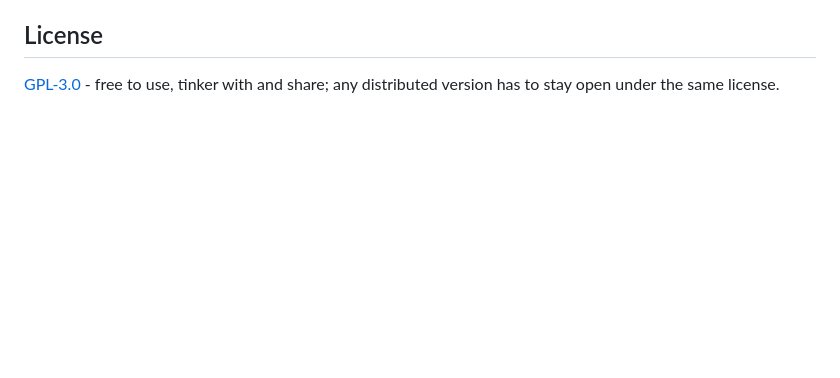
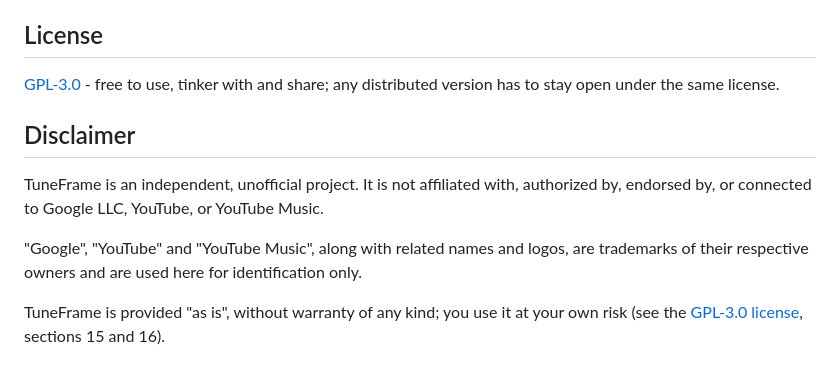
Before and after one commit to loonek/TuneFrame, a Markdown page: README.md, the part around the change. GitHub-like rendering; blank space fills up the shorter version.

Commit message:
docs: readme update

```diff
--- a/README.md
+++ b/README.md
@@ -121,3 +121,14 @@ third party. Full text: [privacy policy](https://loonek.github.io/TuneFrame/priv
 
 [GPL-3.0](LICENSE) - free to use, tinker with and share; any distributed
 version has to stay open under the same license.
+
+## Disclaimer
+
+TuneFrame is an independent, unofficial project. It is not affiliated with,
+authorized by, endorsed by, or connected to Google LLC, YouTube, or YouTube Music.
+
+"Google", "YouTube" and "YouTube Music", along with related names and logos, are
+trademarks of their respective owners and are used here for identification only.
+
+TuneFrame is provided "as is", without warranty of any kind; you use it at your own
+risk (see the [GPL-3.0 license](LICENSE), sections 15 and 16).
```
